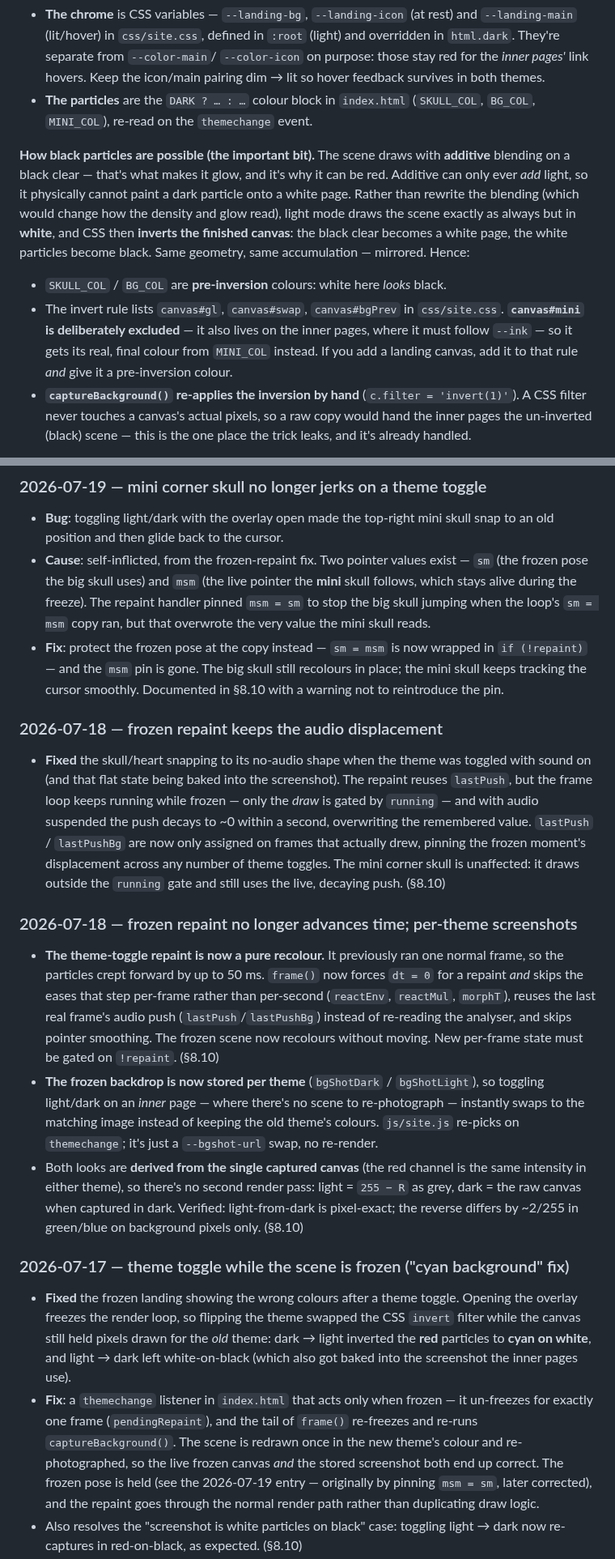
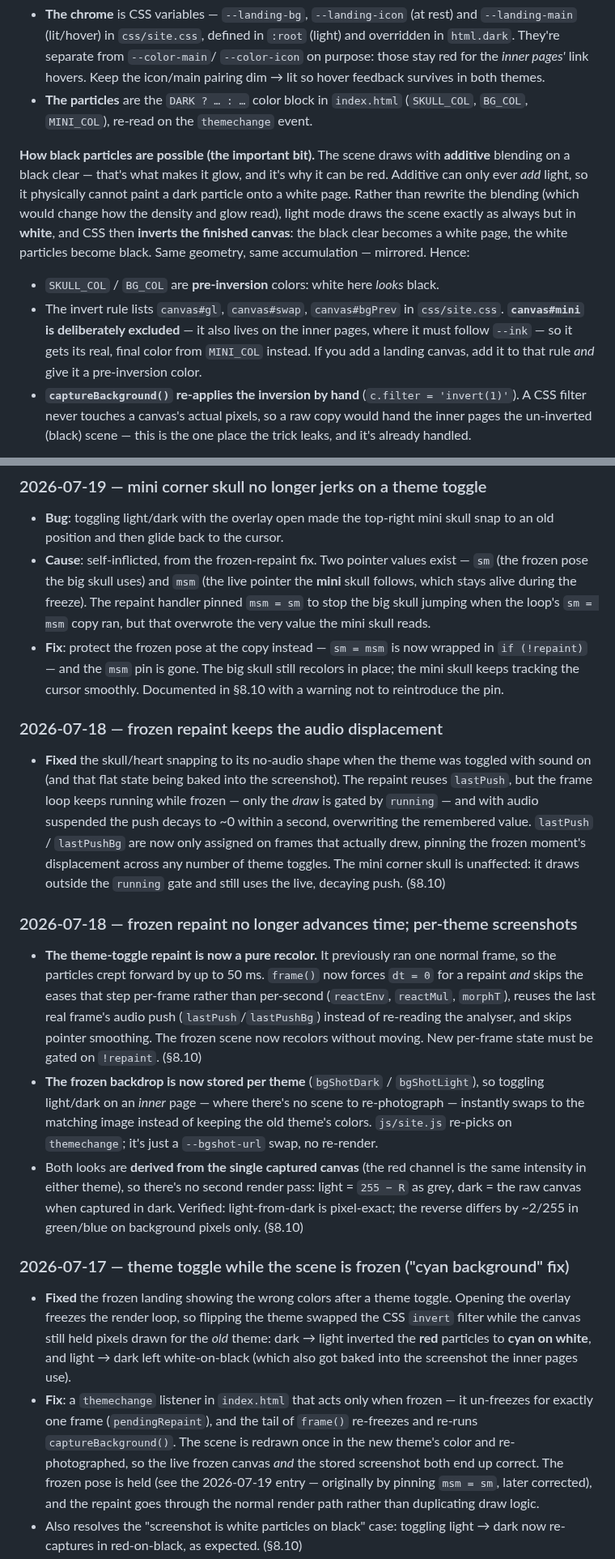
Before and after one commit to elpartario/jehernandez.site, a Markdown page: DOCUMENTATION.md, 2 parts joined by grey strips. Shown at 81% size. Rendered like a GitHub page.

Commit message:
Another typo fix documentation.

```diff
--- a/DOCUMENTATION.md
+++ b/DOCUMENTATION.md
@@ -1345,7 +1345,7 @@ Two halves, because WebGL can't read CSS:
   and overridden in `html.dark`. They're separate from `--color-main`/
   `--color-icon` on purpose: those stay red for the *inner pages'* link hovers.
   Keep the icon/main pairing dim → lit so hover feedback survives in both themes.
-- **The particles** are the `DARK ? … : …` colour block in `index.html`
+- **The particles** are the `DARK ? … : …` color block in `index.html`
   (`SKULL_COL`, `BG_COL`, `MINI_COL`), re-read on the `themechange` event.
 
 **How black particles are possible (the important bit).** The scene draws with
@@ -1357,12 +1357,12 @@ always but in **white**, and CSS then **inverts the finished canvas**: the black
 clear becomes a white page, the white particles become black. Same geometry, same
 accumulation — mirrored. Hence:
 
-- `SKULL_COL` / `BG_COL` are **pre-inversion** colours: white here *looks* black.
+- `SKULL_COL` / `BG_COL` are **pre-inversion** colors: white here *looks* black.
 - The invert rule lists `canvas#gl`, `canvas#swap`, `canvas#bgPrev` in
   `css/site.css`. **`canvas#mini` is deliberately excluded** — it also lives on
   the inner pages, where it must follow `--ink` — so it gets its real, final
-  colour from `MINI_COL` instead. If you add a landing canvas, add it to that
-  rule *and* give it a pre-inversion colour.
+  color from `MINI_COL` instead. If you add a landing canvas, add it to that
+  rule *and* give it a pre-inversion color.
 - **`captureBackground()` re-applies the inversion by hand** (`c.filter =
   'invert(1)'`). A CSS filter never touches a canvas's actual pixels, so a raw
   copy would hand the inner pages the un-inverted (black) scene — this is the one
@@ -2250,7 +2250,7 @@ are grouped summaries; dates before the first tracked day are approximate.
   `sm = msm` copy ran, but that overwrote the very value the mini skull reads.
 - **Fix**: protect the frozen pose at the copy instead — `sm = msm` is now
   wrapped in `if (!repaint)` — and the `msm` pin is gone. The big skull still
-  recolours in place; the mini skull keeps tracking the cursor smoothly.
+  recolors in place; the mini skull keeps tracking the cursor smoothly.
   Documented in §8.10 with a warning not to reintroduce the pin.
 
 ### 2026-07-18 — frozen repaint keeps the audio displacement
@@ -2265,17 +2265,17 @@ are grouped summaries; dates before the first tracked day are approximate.
   the live, decaying push. (§8.10)
 
 ### 2026-07-18 — frozen repaint no longer advances time; per-theme screenshots
-- **The theme-toggle repaint is now a pure recolour.** It previously ran one
+- **The theme-toggle repaint is now a pure recolor.** It previously ran one
   normal frame, so the particles crept forward by up to 50 ms. `frame()` now
   forces `dt = 0` for a repaint *and* skips the eases that step per-frame rather
   than per-second (`reactEnv`, `reactMul`, `morphT`), reuses the last real
   frame's audio push (`lastPush`/`lastPushBg`) instead of re-reading the
-  analyser, and skips pointer smoothing. The frozen scene now recolours without
+  analyser, and skips pointer smoothing. The frozen scene now recolors without
   moving. New per-frame state must be gated on `!repaint`. (§8.10)
 - **The frozen backdrop is now stored per theme** (`bgShotDark` /
   `bgShotLight`), so toggling light/dark on an *inner* page — where there's no
   scene to re-photograph — instantly swaps to the matching image instead of
-  keeping the old theme's colours. `js/site.js` re-picks on `themechange`; it's
+  keeping the old theme's colors. `js/site.js` re-picks on `themechange`; it's
   just a `--bgshot-url` swap, no re-render.
 - Both looks are **derived from the single captured canvas** (the red channel is
   the same intensity in either theme), so there's no second render pass:
@@ -2284,7 +2284,7 @@ are grouped summaries; dates before the first tracked day are approximate.
   green/blue on background pixels only. (§8.10)
 
 ### 2026-07-17 — theme toggle while the scene is frozen ("cyan background" fix)
-- **Fixed** the frozen landing showing the wrong colours after a theme toggle.
+- **Fixed** the frozen landing showing the wrong colors after a theme toggle.
   Opening the overlay freezes the render loop, so flipping the theme swapped the
   CSS `invert` filter while the canvas still held pixels drawn for the *old*
   theme: dark → light inverted the **red** particles to **cyan on white**, and
@@ -2293,7 +2293,7 @@ are grouped summaries; dates before the first tracked day are approximate.
 - **Fix**: a `themechange` listener in `index.html` that acts only when frozen —
   it un-freezes for exactly one frame (`pendingRepaint`), and the tail of
   `frame()` re-freezes and re-runs `captureBackground()`. The scene is redrawn
-  once in the new theme's colour and re-photographed, so the live frozen canvas
+  once in the new theme's color and re-photographed, so the live frozen canvas
   *and* the stored screenshot both end up correct. The frozen pose is held (see
   the 2026-07-19 entry — originally by pinning `msm = sm`, later corrected), and
   the repaint goes through the normal render path rather than duplicating draw
```
Also changed, not shown: other parts of DOCUMENTATION.md (+11 -11 lines).
